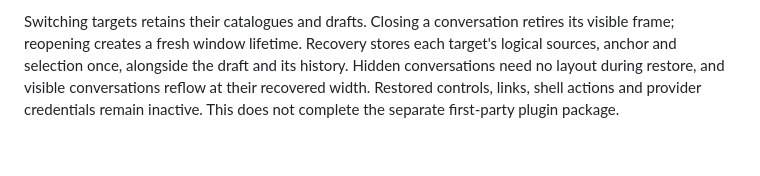
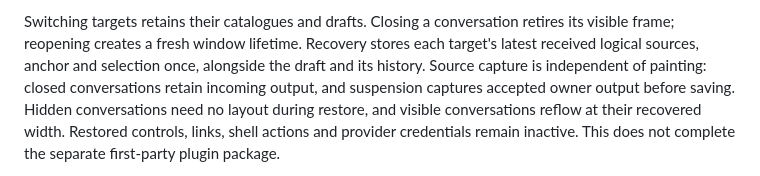
Before and after one commit to ekmett/hide, a Markdown page: docs/design/haskell-plugins.md, the part around the change. GitHub-like rendering; blank space fills up the shorter version.

Commit message:
Document source capture independent of conversation painting

```diff
--- a/docs/design/haskell-plugins.md
+++ b/docs/design/haskell-plugins.md
@@ -364,8 +364,10 @@ ordinary streaming progress does not.
 
 Switching targets retains their catalogues and drafts. Closing a conversation
 retires its visible frame; reopening creates a fresh window lifetime. Recovery
-stores each target's logical sources, anchor and selection once, alongside the
-draft and its history. Hidden conversations need no layout during restore, and
+stores each target's latest received logical sources, anchor and selection once,
+alongside the draft and its history. Source capture is independent of painting:
+closed conversations retain incoming output, and suspension captures accepted
+owner output before saving. Hidden conversations need no layout during restore, and
 visible conversations reflow at their recovered width. Restored controls, links,
 shell actions and provider credentials remain inactive. This does not complete
 the separate first-party plugin package.
```
